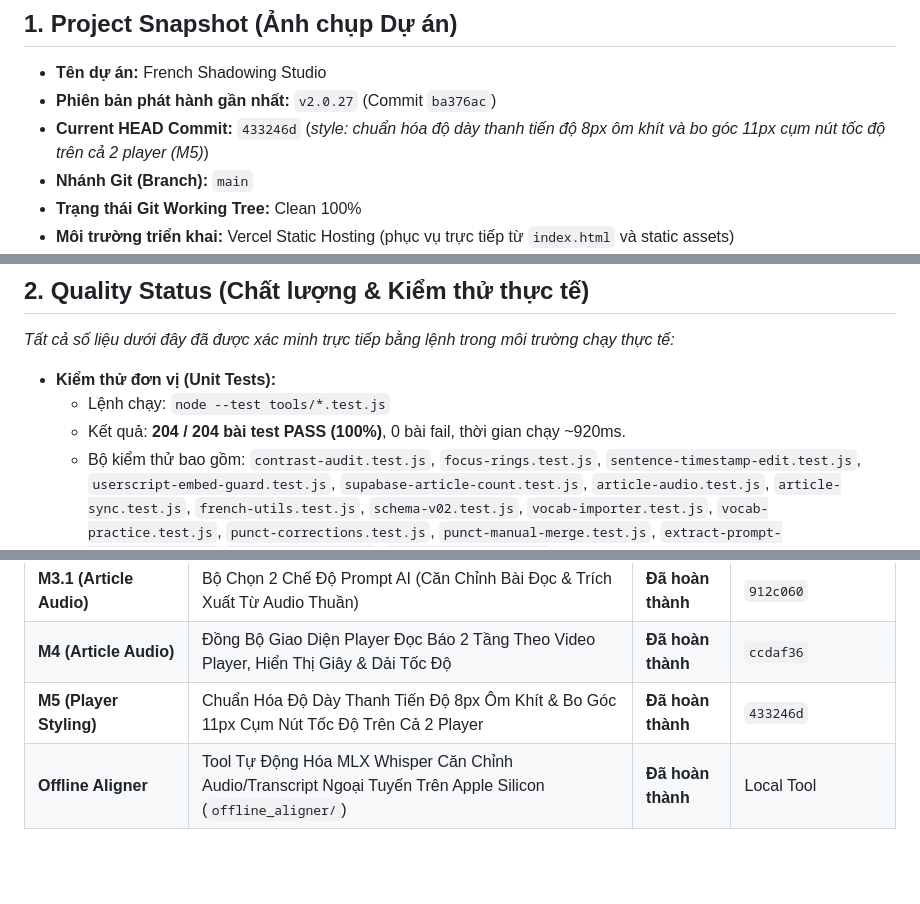
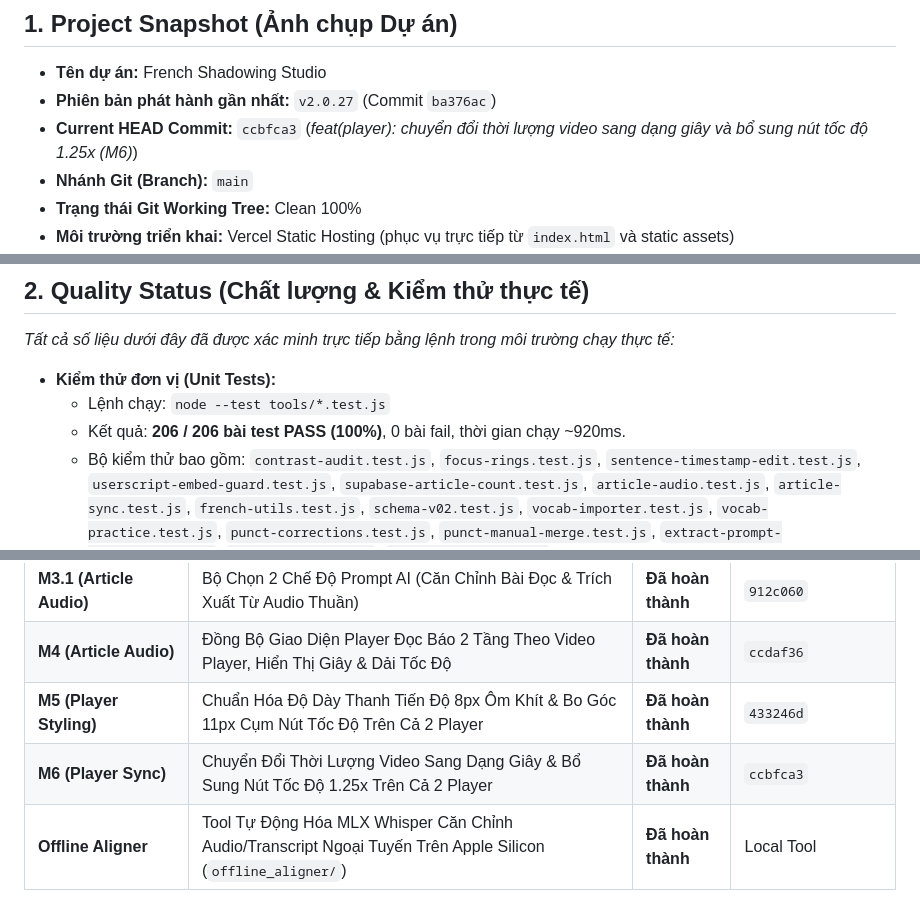
Before and after one commit to rubegit/french-shadowing-studio, a Markdown page: PROJECT_STATUS.md, 3 parts joined by grey strips. GitHub-like rendering; blank space fills up the shorter version.

Commit message:
docs: cập nhật PROJECT_STATUS và HANDOVER sau khi nghiệm thu M6

```diff
--- a/PROJECT_STATUS.md
+++ b/PROJECT_STATUS.md
@@ -14,7 +14,7 @@
 
 - **Tên dự án:** French Shadowing Studio
 - **Phiên bản phát hành gần nhất:** `v2.0.27` (Commit `ba376ac`)
-- **Current HEAD Commit:** `433246d` (*style: chuẩn hóa độ dày thanh tiến độ 8px ôm khít và bo góc 11px cụm nút tốc độ trên cả 2 player (M5)*)
+- **Current HEAD Commit:** `ccbfca3` (*feat(player): chuyển đổi thời lượng video sang dạng giây và bổ sung nút tốc độ 1.25x (M6)*)
 - **Nhánh Git (Branch):** `main`
 - **Trạng thái Git Working Tree:** Clean 100%
 - **Môi trường triển khai:** Vercel Static Hosting (phục vụ trực tiếp từ `index.html` và static assets)
@@ -28,7 +28,7 @@
 
 - **Kiểm thử đơn vị (Unit Tests):**
   - Lệnh chạy: `node --test tools/*.test.js`
-  - Kết quả: **204 / 204 bài test PASS (100%)**, 0 bài fail, thời gian chạy ~920ms.
+  - Kết quả: **206 / 206 bài test PASS (100%)**, 0 bài fail, thời gian chạy ~920ms.
   - Bộ kiểm thử bao gồm: `contrast-audit.test.js`, `focus-rings.test.js`, `sentence-timestamp-edit.test.js`, `userscript-embed-guard.test.js`, `supabase-article-count.test.js`, `article-audio.test.js`, `article-sync.test.js`, `french-utils.test.js`, `schema-v02.test.js`, `vocab-importer.test.js`, `vocab-practice.test.js`, `punct-corrections.test.js`, `punct-manual-merge.test.js`, `extract-prompt-template.test.js`, `theme-init.test.js`, `theme-tokens.test.js`.
 - **Kiểm kê mã màu (Color Linting via `node tools/lint-color.js`):**
   - Inline style màu trong JavaScript: **0**
@@ -82,6 +82,7 @@
 | **M3.1 (Article Audio)** | Bộ Chọn 2 Chế Độ Prompt AI (Căn Chỉnh Bài Đọc & Trích Xuất Từ Audio Thuần) | **Đã hoàn thành** | `912c060` |
 | **M4 (Article Audio)** | Đồng Bộ Giao Diện Player Đọc Báo 2 Tầng Theo Video Player, Hiển Thị Giây & Dải Tốc Độ | **Đã hoàn thành** | `ccdaf36` |
 | **M5 (Player Styling)** | Chuẩn Hóa Độ Dày Thanh Tiến Độ 8px Ôm Khít & Bo Góc 11px Cụm Nút Tốc Độ Trên Cả 2 Player | **Đã hoàn thành** | `433246d` |
+| **M6 (Player Sync)** | Chuyển Đổi Thời Lượng Video Sang Dạng Giây & Bổ Sung Nút Tốc Độ 1.25x Trên Cả 2 Player | **Đã hoàn thành** | `ccbfca3` |
 | **Offline Aligner** | Tool Tự Động Hóa MLX Whisper Căn Chỉnh Audio/Transcript Ngoại Tuyến Trên Apple Silicon (`offline_aligner/`) | **Đã hoàn thành** | Local Tool |
 
 ---
```
Also changed, not shown: other parts of PROJECT_STATUS.md (+1 -1 lines), HANDOVER.md (+5 -4 lines).
